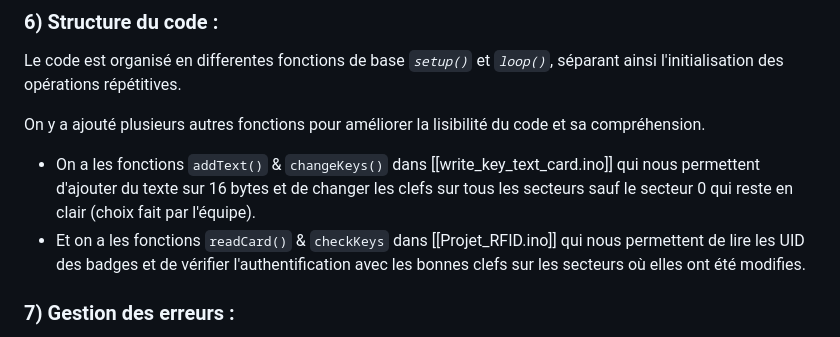
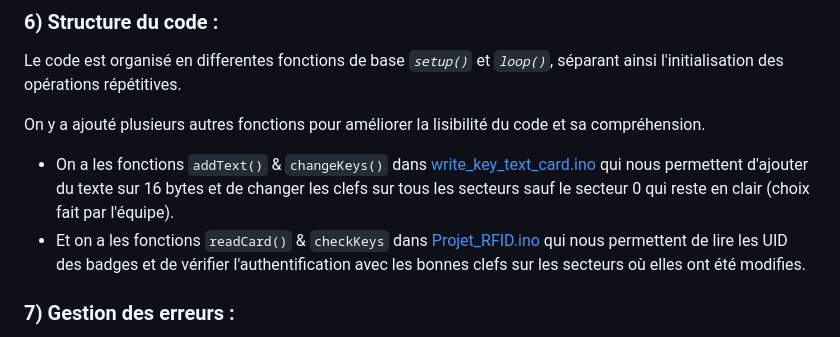
Before and after one commit to Wemubis/Guardia-RFID_P4, a Markdown page: README.md, the part around the change. Drawn GitHub-style.

Commit message:
updated 'structure de code' in README

```diff
--- a/README.md
+++ b/README.md
@@ -53,8 +53,8 @@ La communication série est intégrée pour faciliter le débogage en affichant
 Le code est organisé en differentes fonctions de base _`setup()`_ et _`loop()`_, séparant ainsi l'initialisation des opérations répétitives.
 
 On y a ajouté plusieurs autres fonctions pour améliorer la lisibilité du code et sa compréhension.
-- On a les fonctions `addText()` & `changeKeys()` dans [[write_key_text_card.ino]] qui nous permettent d'ajouter du texte sur 16 bytes et de changer les clefs sur tous les secteurs sauf le secteur 0 qui reste en clair (choix fait par l'équipe).
-- Et on a les fonctions `readCard()` & `checkKeys` dans [[Projet_RFID.ino]] qui nous permettent de lire les UID des badges et de vérifier l'authentification avec les bonnes clefs sur les secteurs où elles ont été modifies.
+- On a les fonctions `addText()` & `changeKeys()` dans [write_key_text_card.ino](src/write_key_text_card.ino) qui nous permettent d'ajouter du texte sur 16 bytes et de changer les clefs sur tous les secteurs sauf le secteur 0 qui reste en clair (choix fait par l'équipe).
+- Et on a les fonctions `readCard()` & `checkKeys` dans [Projet_RFID.ino](src/Projet_RFID.ino) qui nous permettent de lire les UID des badges et de vérifier l'authentification avec les bonnes clefs sur les secteurs où elles ont été modifies.
 
 ### 7) Gestion des erreurs :
 
```
